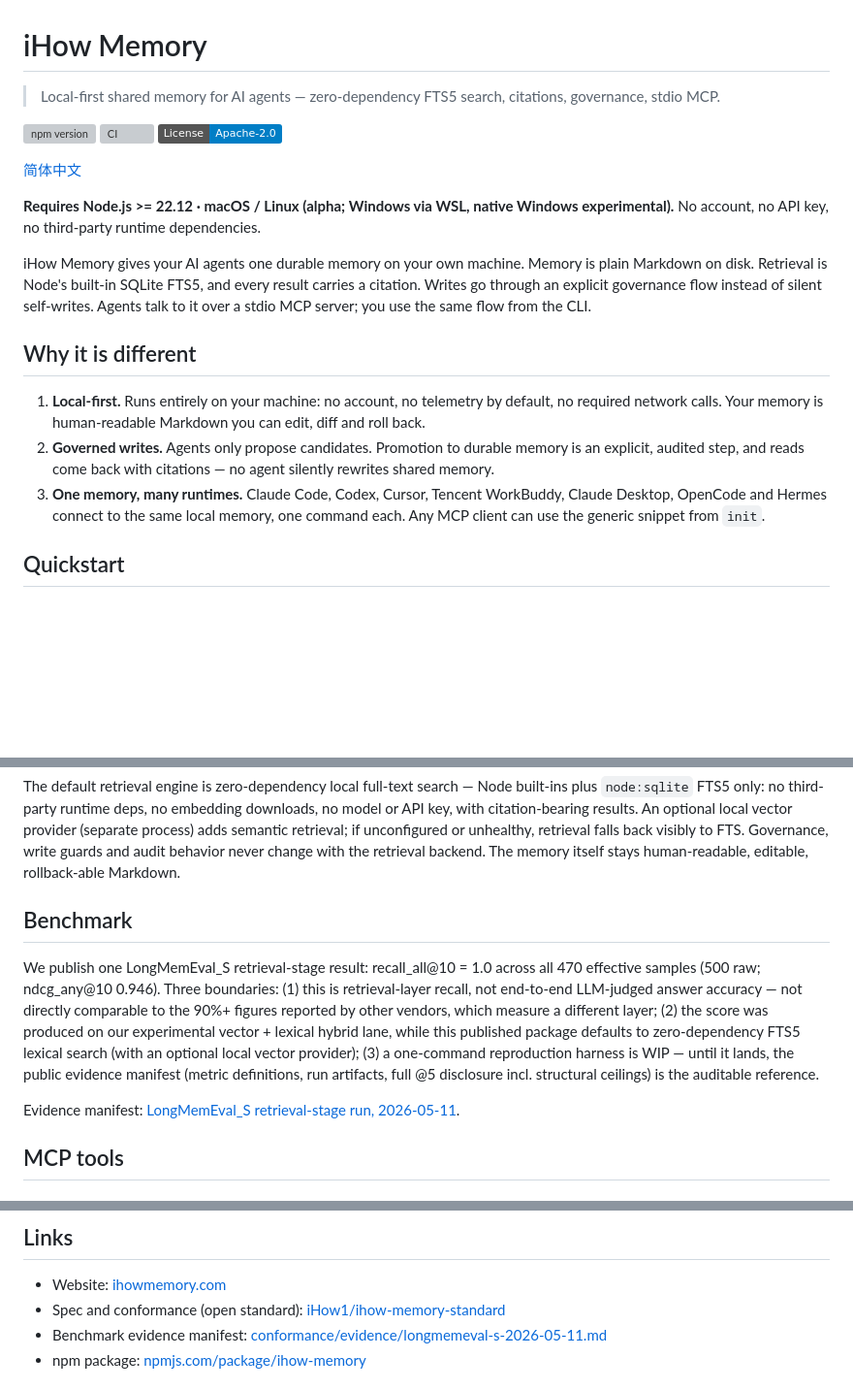
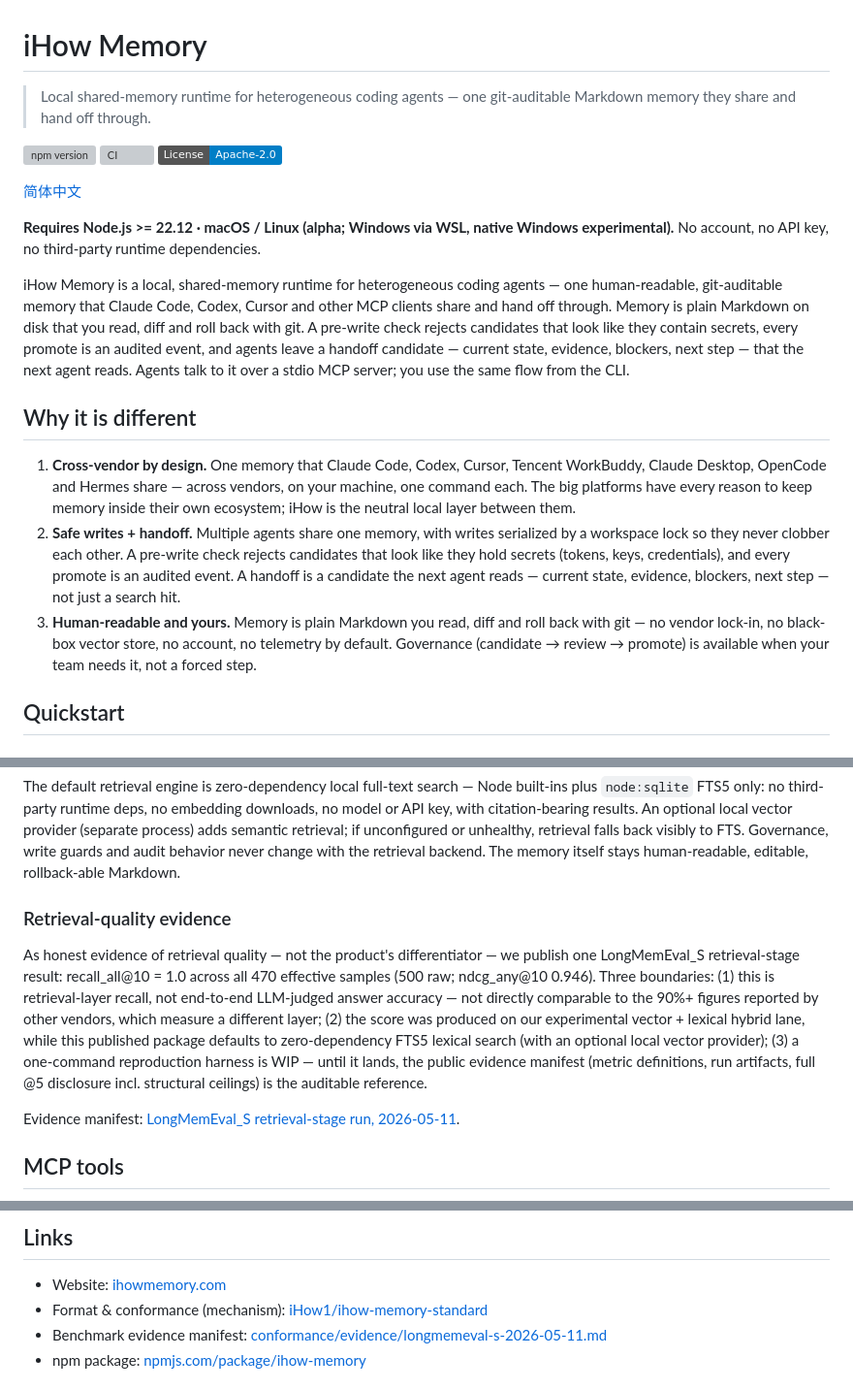
Before and after one commit to iHow1/ihow-memory-core, a Markdown page: README.md, 3 parts joined by grey strips. Shown at 97% size. Drawn GitHub-style; badges without logos; blank space fills up the shorter version; grey boxes are pictures that could not be loaded.

```diff
--- a/README.md
+++ b/README.md
@@ -1,6 +1,6 @@
 # iHow Memory
 
-> Local-first shared memory for AI agents — zero-dependency FTS5 search, citations, governance, stdio MCP.
+> Local shared-memory runtime for heterogeneous coding agents — one git-auditable Markdown memory they share and hand off through.
 
 [![npm version](https://img.shields.io/npm/v/ihow-memory.svg)](https://www.npmjs.com/package/ihow-memory)
 [![CI](https://github.com/iHow1/ihow-memory-core/actions/workflows/ci.yml/badge.svg)](https://github.com/iHow1/ihow-memory-core/actions/workflows/ci.yml)
@@ -10,13 +10,13 @@
 
 **Requires Node.js >= 22.12 · macOS / Linux (alpha; Windows via WSL, native Windows experimental).** No account, no API key, no third-party runtime dependencies.
 
-iHow Memory gives your AI agents one durable memory on your own machine. Memory is plain Markdown on disk. Retrieval is Node's built-in SQLite FTS5, and every result carries a citation. Writes go through an explicit governance flow instead of silent self-writes. Agents talk to it over a stdio MCP server; you use the same flow from the CLI.
+iHow Memory is a local, shared-memory runtime for heterogeneous coding agents — one human-readable, git-auditable memory that Claude Code, Codex, Cursor and other MCP clients share and hand off through. Memory is plain Markdown on disk that you read, diff and roll back with git. A pre-write check rejects candidates that look like they contain secrets, every promote is an audited event, and agents leave a handoff candidate — current state, evidence, blockers, next step — that the next agent reads. Agents talk to it over a stdio MCP server; you use the same flow from the CLI.
 
 ## Why it is different
 
-1. **Local-first.** Runs entirely on your machine: no account, no telemetry by default, no required network calls. Your memory is human-readable Markdown you can edit, diff and roll back.
-2. **Governed writes.** Agents only propose candidates. Promotion to durable memory is an explicit, audited step, and reads come back with citations — no agent silently rewrites shared memory.
-3. **One memory, many runtimes.** Claude Code, Codex, Cursor, Tencent WorkBuddy, Claude Desktop, OpenCode and Hermes connect to the same local memory, one command each. Any MCP client can use the generic snippet from `init`.
+1. **Cross-vendor by design.** One memory that Claude Code, Codex, Cursor, Tencent WorkBuddy, Claude Desktop, OpenCode and Hermes share — across vendors, on your machine, one command each. The big platforms have every reason to keep memory inside their own ecosystem; iHow is the neutral local layer between them.
+2. **Safe writes + handoff.** Multiple agents share one memory, with writes serialized by a workspace lock so they never clobber each other. A pre-write check rejects candidates that look like they hold secrets (tokens, keys, credentials), and every promote is an audited event. A handoff is a candidate the next agent reads — current state, evidence, blockers, next step — not just a search hit.
+3. **Human-readable and yours.** Memory is plain Markdown you read, diff and roll back with git — no vendor lock-in, no black-box vector store, no account, no telemetry by default. Governance (candidate → review → promote) is available when your team needs it, not a forced step.
 
 ## Quickstart
 
@@ -80,9 +80,9 @@ npx ihow-memory proof
 
 The default retrieval engine is zero-dependency local full-text search — Node built-ins plus `node:sqlite` FTS5 only: no third-party runtime deps, no embedding downloads, no model or API key, with citation-bearing results. An optional local vector provider (separate process) adds semantic retrieval; if unconfigured or unhealthy, retrieval falls back visibly to FTS. Governance, write guards and audit behavior never change with the retrieval backend. The memory itself stays human-readable, editable, rollback-able Markdown.
 
-## Benchmark
+### Retrieval-quality evidence
 
-We publish one LongMemEval_S retrieval-stage result: recall_all@10 = 1.0 across all 470 effective samples (500 raw; ndcg_any@10 0.946). Three boundaries: (1) this is retrieval-layer recall, not end-to-end LLM-judged answer accuracy — not directly comparable to the 90%+ figures reported by other vendors, which measure a different layer; (2) the score was produced on our experimental vector + lexical hybrid lane, while this published package defaults to zero-dependency FTS5 lexical search (with an optional local vector provider); (3) a one-command reproduction harness is WIP — until it lands, the public evidence manifest (metric definitions, run artifacts, full @5 disclosure incl. structural ceilings) is the auditable reference.
+As honest evidence of retrieval quality — not the product's differentiator — we publish one LongMemEval_S retrieval-stage result: recall_all@10 = 1.0 across all 470 effective samples (500 raw; ndcg_any@10 0.946). Three boundaries: (1) this is retrieval-layer recall, not end-to-end LLM-judged answer accuracy — not directly comparable to the 90%+ figures reported by other vendors, which measure a different layer; (2) the score was produced on our experimental vector + lexical hybrid lane, while this published package defaults to zero-dependency FTS5 lexical search (with an optional local vector provider); (3) a one-command reproduction harness is WIP — until it lands, the public evidence manifest (metric definitions, run artifacts, full @5 disclosure incl. structural ceilings) is the auditable reference.
 
 Evidence manifest: [LongMemEval_S retrieval-stage run, 2026-05-11](https://github.com/iHow1/ihow-memory-standard/blob/main/conformance/evidence/longmemeval-s-2026-05-11.md).
 
@@ -190,7 +190,7 @@ Alpha prerelease (`0.1.0-alpha` line — the npm badge above shows the latest pu
 ## Links
 
 - Website: [ihowmemory.com](https://ihowmemory.com)
-- Spec and conformance (open standard): [iHow1/ihow-memory-standard](https://github.com/iHow1/ihow-memory-standard)
+- Format & conformance (mechanism): [iHow1/ihow-memory-standard](https://github.com/iHow1/ihow-memory-standard)
 - Benchmark evidence manifest: [conformance/evidence/longmemeval-s-2026-05-11.md](https://github.com/iHow1/ihow-memory-standard/blob/main/conformance/evidence/longmemeval-s-2026-05-11.md)
 - npm package: [npmjs.com/package/ihow-memory](https://www.npmjs.com/package/ihow-memory)
 
```
Also changed, not shown: README.zh-CN.md (+10 -10 lines).
